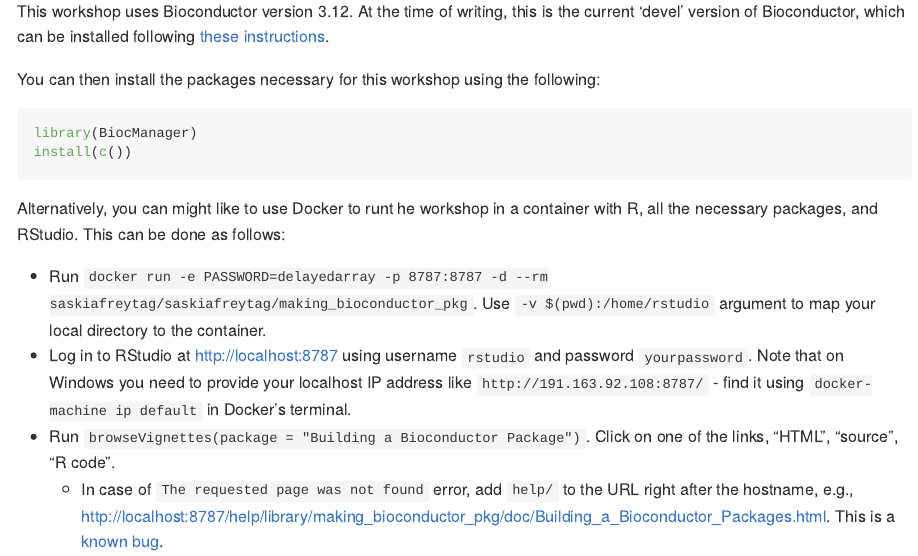
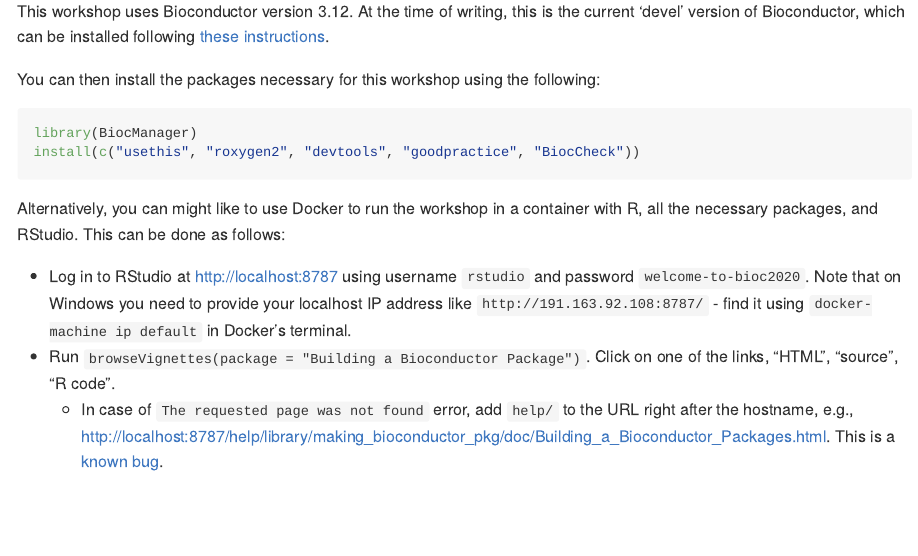
Before and after one commit to SaskiaFreytag/making_bioconductor_pkg, an R Markdown document (README.Rmd): the page in a window 1100 px wide, from 1130 px down. The pictures show the output file README.md that the author committed with the source, drawn offline in the style of GitHub.

Commit message:
fix typos and links

````diff
--- a/README.Rmd
+++ b/README.Rmd
@@ -59,13 +59,12 @@ You can then install the packages necessary for this workshop using the followin
 
 ```{r, eval = FALSE}
 library(BiocManager)
-install(c())
+install(c("usethis", "roxygen2", "devtools", "goodpractice", "BiocCheck"))
 ```
 
-Alternatively, you can might like to use Docker to runt he workshop in a container with R, all the necessary packages, and RStudio.
+Alternatively, you can might like to use Docker to run the workshop in a container with R, all the necessary packages, and RStudio.
 This can be done as follows:
 
-- Run `docker run -e PASSWORD=delayedarray -p 8787:8787 -d --rm saskiafreytag/saskiafreytag/making_bioconductor_pkg`. Use `-v $(pwd):/home/rstudio` argument to map your local directory to the container.
-- Log in to RStudio at [http://localhost:8787](http://localhost:8787) using username `rstudio` and password `yourpassword`. Note that on Windows you need to provide your localhost IP address like `http://191.163.92.108:8787/` - find it using `docker-machine ip default` in Docker's terminal.
+- Log in to RStudio at [http://localhost:8787](http://localhost:8787) using username `rstudio` and password `welcome-to-bioc2020`. Note that on Windows you need to provide your localhost IP address like `http://191.163.92.108:8787/` - find it using `docker-machine ip default` in Docker's terminal.
 - Run `browseVignettes(package = "Building a Bioconductor Package")`. Click on one of the links, "HTML", "source", "R code".
     - In case of `The requested page was not found` error, add `help/` to the URL right after the hostname, e.g., [http://localhost:8787/help/library/making_bioconductor_pkg/doc/Building_a_Bioconductor_Packages.html](http://localhost:8787/help/library/making_bioconductor_pkg/doc/Building_a_Bioconductor_Packages.html). This is a [known bug](https://github.com/rocker-org/rocker-versioned/issues/178).
````
Also changed, not shown: vignettes/workshop.Rmd (+1 -1 lines), README.md, README.Rmd (2 more changed lines).
